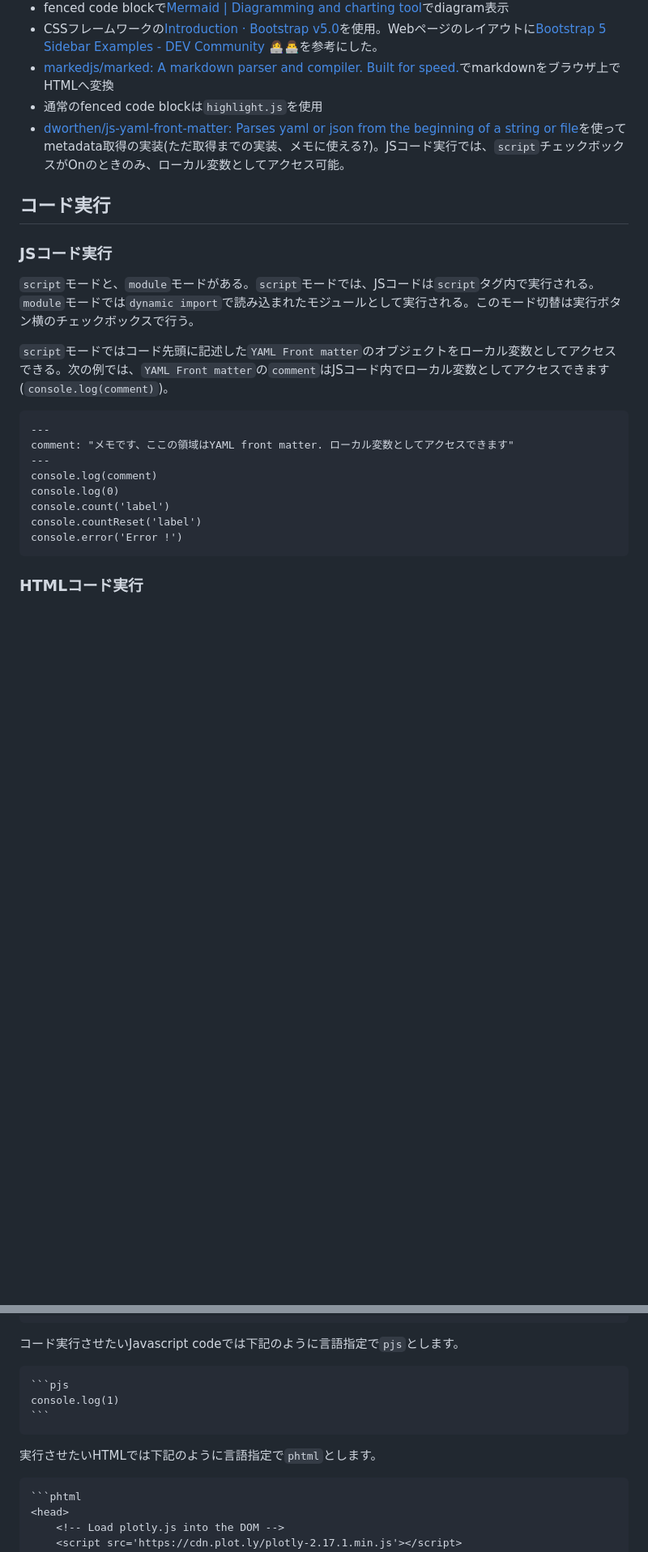
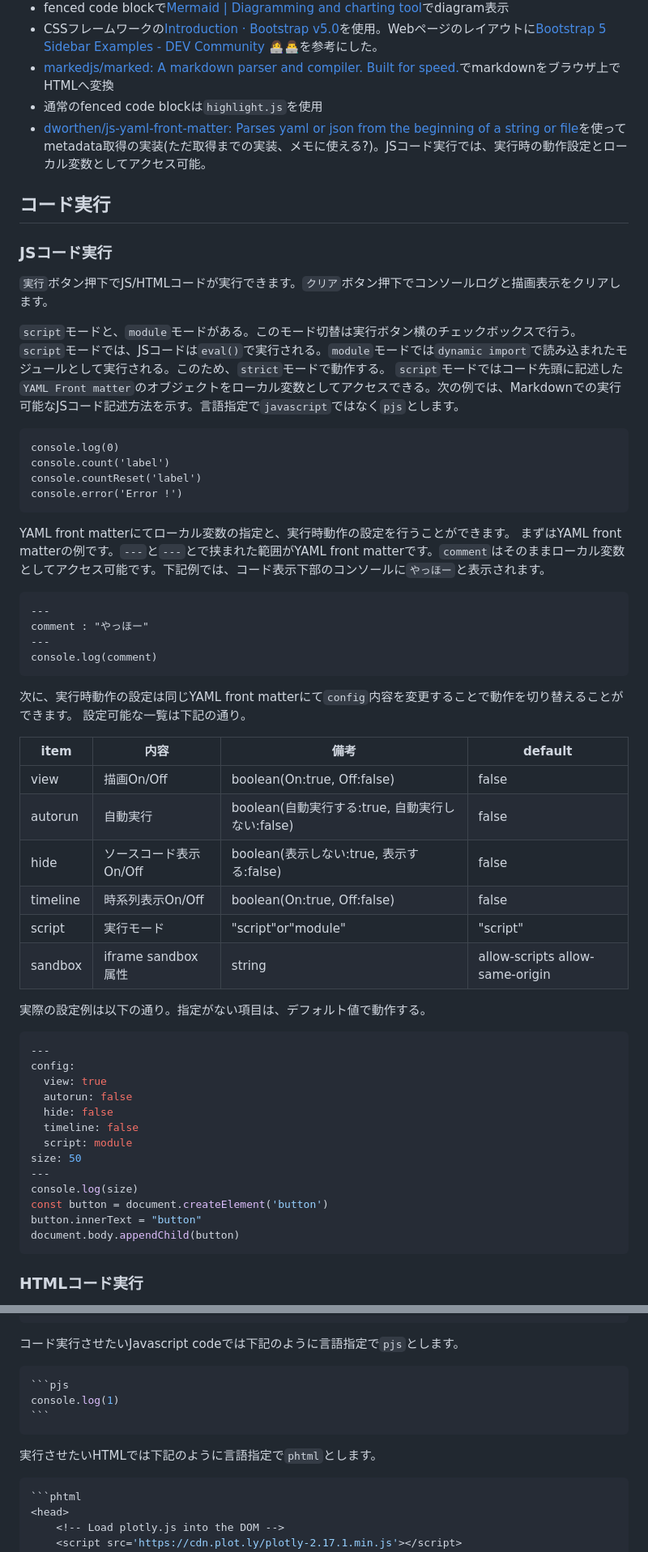
Before and after one commit to hkawa90/PracticeJSCode, a Markdown page: dist/1.md, 2 parts joined by grey strips. Shown at 81% size. GitHub-like rendering; blank space fills up the shorter version.

Commit message:
Add Yaml format matter.

`````diff
--- a/dist/1.md
+++ b/dist/1.md
@@ -53,25 +53,63 @@ markdown文書からWebページを生成します。fenced code blockのJavascr
 * CSSフレームワークの[Introduction · Bootstrap v5.0](https://getbootstrap.com/docs/5.0/getting-started/introduction/)を使用。Webページのレイアウトに[Bootstrap 5 Sidebar Examples - DEV Community 👩‍💻👨‍💻](https://dev.to/codeply/bootstrap-5-sidebar-examples-38pb)を参考にした。
 * [markedjs/marked: A markdown parser and compiler. Built for speed.](https://github.com/markedjs/marked)でmarkdownをブラウザ上でHTMLへ変換
 * 通常のfenced code blockは`highlight.js`を使用
-* [dworthen/js-yaml-front-matter: Parses yaml or json from the beginning of a string or file](https://github.com/dworthen/js-yaml-front-matter)を使ってmetadata取得の実装(ただ取得までの実装、メモに使える?)。JSコード実行では、`script`チェックボックスがOnのときのみ、ローカル変数としてアクセス可能。
+* [dworthen/js-yaml-front-matter: Parses yaml or json from the beginning of a string or file](https://github.com/dworthen/js-yaml-front-matter)を使ってmetadata取得の実装(ただ取得までの実装、メモに使える?)。JSコード実行では、実行時の動作設定とローカル変数としてアクセス可能。
 
 ## コード実行
 
 ### JSコード実行
 
-`script`モードと、`module`モードがある。`script`モードでは、JSコードは`script`タグ内で実行される。`module`モードでは`dynamic import`で読み込まれたモジュールとして実行される。このモード切替は実行ボタン横のチェックボックスで行う。
+`実行`ボタン押下でJS/HTMLコードが実行できます。`クリア`ボタン押下でコンソールログと描画表示をクリアします。
 
-`script`モードではコード先頭に記述した`YAML Front matter`のオブジェクトをローカル変数としてアクセスできる。次の例では、`YAML Front matter`の`comment`はJSコード内でローカル変数としてアクセスできます(`console.log(comment)`)。
+`script`モードと、`module`モードがある。このモード切替は実行ボタン横のチェックボックスで行う。
+`script`モードでは、JSコードは`eval()`で実行される。`module`モードでは`dynamic import`で読み込まれたモジュールとして実行される。このため、`strict`モードで動作する。
+`script`モードではコード先頭に記述した`YAML Front matter`のオブジェクトをローカル変数としてアクセスできる。次の例では、Markdownでの実行可能なJSコード記述方法を示す。言語指定で`javascript`ではなく`pjs`とします。
 
 ```pjs
----
-comment: "メモです、ここの領域はYAML front matter. ローカル変数としてアクセスできます"
----
-console.log(comment)
 console.log(0)
 console.count('label')
 console.countReset('label')
 console.error('Error !')
+```
+
+YAML front matterにてローカル変数の指定と、実行時動作の設定を行うことができます。
+まずはYAML front matterの例です。`---`と`---`とで挟まれた範囲がYAML front matterです。`comment`はそのままローカル変数としてアクセス可能です。下記例では、コード表示下部のコンソールに`やっほー`と表示されます。
+
+```pjs
+---
+comment : "やっほー"
+---
+console.log(comment)
+```
+
+次に、実行時動作の設定は同じYAML front matterにて`config`内容を変更することで動作を切り替えることができます。
+設定可能な一覧は下記の通り。
+
+|item|内容|備考   |default|
+|---|---|---|---|
+|view|描画On/Off|boolean(On:true, Off:false)|false|
+|autorun|自動実行|boolean(自動実行する:true, 自動実行しない:false)|false|
+|hide|ソースコード表示On/Off|boolean(表示しない:true, 表示する:false)|false|
+|timeline|時系列表示On/Off|boolean(On:true, Off:false)|false|
+|script|実行モード|"script"or"module"|"script"|
+|sandbox|iframe sandbox属性|string|allow-scripts allow-same-origin|
+
+実際の設定例は以下の通り。指定がない項目は、デフォルト値で動作する。
+
+```javascript
+---
+config:
+  view: true
+  autorun: false
+  hide: false
+  timeline: false
+  script: module
+size: 50
+---
+console.log(size)
+const button = document.createElement('button')
+button.innerText = "button"
+document.body.appendChild(button)
 ```
 
 ### HTMLコード実行
@@ -136,7 +174,7 @@ markdown文書のHTML変換後は`id=CONTENTS`の配下に`appendChild`する。
 
 コード実行させたいJavascript codeでは下記のように言語指定で`pjs`とします。
 
-````
+````javascript
 ```pjs
 console.log(1)
 ```
@@ -144,7 +182,7 @@ console.log(1)
 
 実行させたいHTMLでは下記のように言語指定で`phtml`とします。
 
-````
+````javascript
 ```phtml
 <head>
 	<!-- Load plotly.js into the DOM -->
`````
Also changed, not shown: other parts of dist/1.md (+44 -5 lines).
